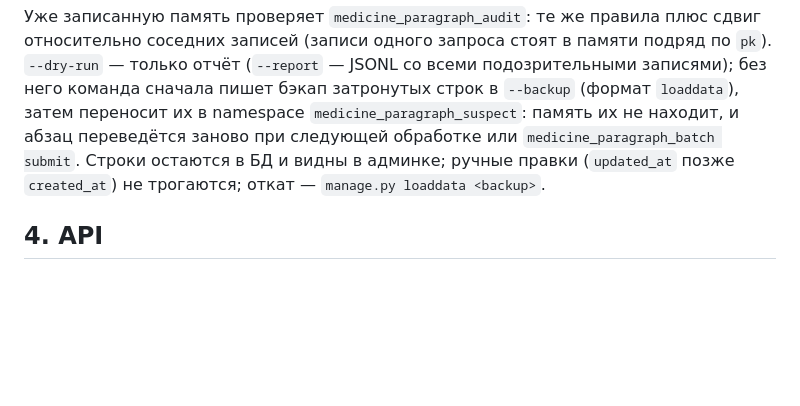
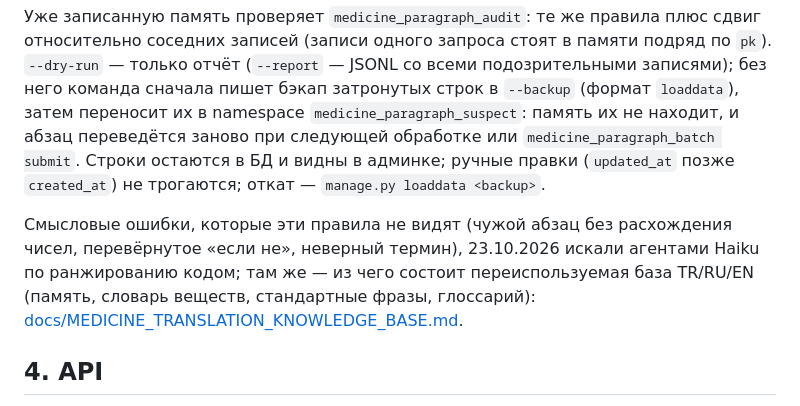
Before and after one commit to Mr-Fulani/PharmaTurk, a Markdown page: AI_GUIDE.md, the part around the change. GitHub-like rendering; blank space fills up the shorter version.

```diff
--- a/AI_GUIDE.md
+++ b/AI_GUIDE.md
@@ -192,6 +192,8 @@ docker compose exec backend poetry run python manage.py medicine_paragraph_audit
 Причина сдвига — длина ответа: в пакете 20.10 (20 000 символов, ≈ 154 абзаца на запрос) сдвиг был в 59 % запросов; среди первых 10 абзацев запроса сдвинуто 1,6 %, к концу — до 54 %. Ответ, где у части абзацев нет перевода, тоже считается сдвигом (так выглядели 86 % сдвигов). Поэтому запрос — до 10 абзацев (`PARAGRAPH_BATCH_ITEMS`) и 5000 символов (`PARAGRAPH_BATCH_CHARS`), а RU и EN абзаца модель возвращает одним объектом `{"1": {"ru": …, "en": …}}`; прежний формат `{"ru": {…}, "en": {…}}` `collect` тоже читает. Оценка и план пилота — в [docs/MEDICINE_PARAGRAPH_SHIFT_2026-10-20.md](docs/MEDICINE_PARAGRAPH_SHIFT_2026-10-20.md), раздел «Маленькие запросы».
 
 Уже записанную память проверяет `medicine_paragraph_audit`: те же правила плюс сдвиг относительно соседних записей (записи одного запроса стоят в памяти подряд по `pk`). `--dry-run` — только отчёт (`--report` — JSONL со всеми подозрительными записями); без него команда сначала пишет бэкап затронутых строк в `--backup` (формат `loaddata`), затем переносит их в namespace `medicine_paragraph_suspect`: память их не находит, и абзац переведётся заново при следующей обработке или `medicine_paragraph_batch submit`. Строки остаются в БД и видны в админке; ручные правки (`updated_at` позже `created_at`) не трогаются; откат — `manage.py loaddata <backup>`.
+
+Смысловые ошибки, которые эти правила не видят (чужой абзац без расхождения чисел, перевёрнутое «если не», неверный термин), 23.10.2026 искали агентами Haiku по ранжированию кодом; там же — из чего состоит переиспользуемая база TR/RU/EN (память, словарь веществ, стандартные фразы, глоссарий): [docs/MEDICINE_TRANSLATION_KNOWLEDGE_BASE.md](docs/MEDICINE_TRANSLATION_KNOWLEDGE_BASE.md).
 
 ## 4. API
 
```
Also changed, not shown: docs/MEDICINE_TRANSLATION_KNOWLEDGE_BASE.md (added, +172 -0 lines), docs/README.md (+1 -0 lines).
